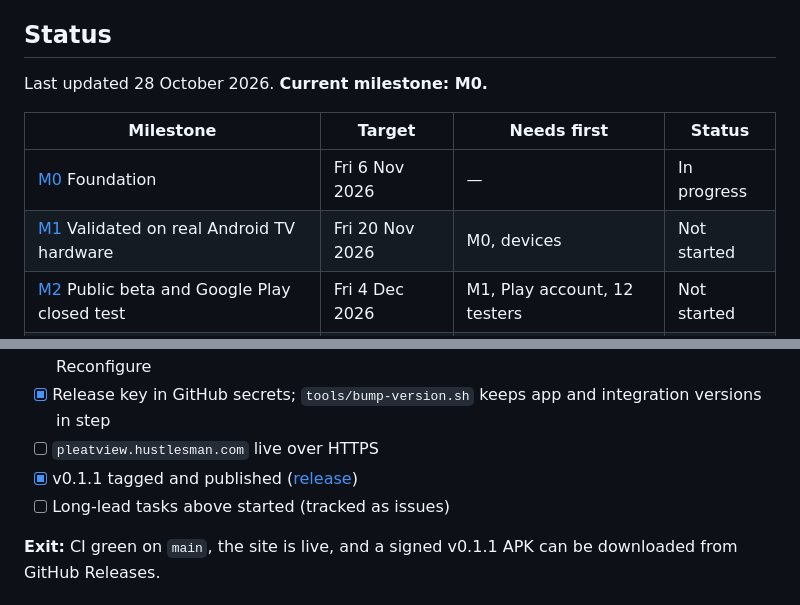
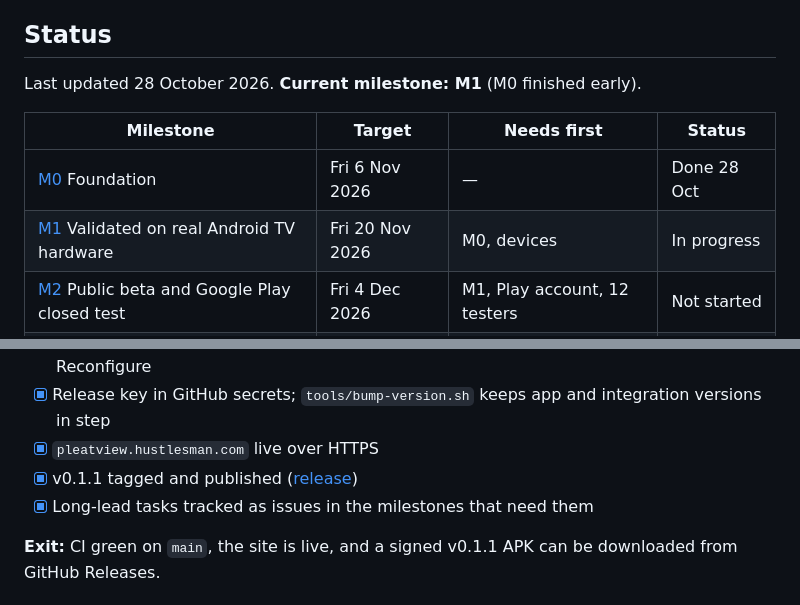
Before and after one commit to FleRoYs/pleatview, a Markdown page: ROADMAP.md, 2 parts joined by grey strips. GitHub-like rendering.

Commit message:
Roadmap: M0 done, M1 in progress (#14)
Co-authored-by: Claude Opus 5.5 <noreply@anthropic.com>

```diff
--- a/ROADMAP.md
+++ b/ROADMAP.md
@@ -20,12 +20,12 @@ on their own.
 
 ## Status
 
-Last updated 28 October 2026. **Current milestone: M0.**
+Last updated 28 October 2026. **Current milestone: M1** (M0 finished early).
 
 | Milestone | Target | Needs first | Status |
 | --- | --- | --- | --- |
-| [M0](#m0--foundation) Foundation | Fri 6 Nov 2026 | — | In progress |
-| [M1](#m1--validated-on-real-android-tv-hardware) Validated on real Android TV hardware | Fri 20 Nov 2026 | M0, devices | Not started |
+| [M0](#m0--foundation) Foundation | Fri 6 Nov 2026 | — | Done 28 Oct |
+| [M1](#m1--validated-on-real-android-tv-hardware) Validated on real Android TV hardware | Fri 20 Nov 2026 | M0, devices | In progress |
 | [M2](#m2--public-beta) Public beta and Google Play closed test | Fri 4 Dec 2026 | M1, Play account, 12 testers | Not started |
 | [M3](#m3--google-play-and-amazon-appstore) Google Play and Amazon Appstore | Fri 15 Jan 2027 | M2, store reviews | Not started |
 | [M4](#m4--web-player) Web player for any TV browser | Fri 29 Jan 2027 | M3 submitted | Not started |
@@ -85,9 +85,9 @@ These take days to weeks to come back, so they start now, alongside M0.
 - [x] "My Home Assistant" buttons that open PleatView in HACS and start its setup
 - [x] Setup ends at the PIN: a dedicated user by default, other sign-in methods under Reconfigure
 - [x] Release key in GitHub secrets; `tools/bump-version.sh` keeps app and integration versions in step
-- [ ] `pleatview.hustlesman.com` live over HTTPS
+- [x] `pleatview.hustlesman.com` live over HTTPS
 - [x] v0.1.1 tagged and published ([release](https://github.com/FleRoYs/pleatview/releases/tag/v0.1.1))
-- [ ] Long-lead tasks above started (tracked as issues)
+- [x] Long-lead tasks tracked as issues in the milestones that need them
 
 **Exit:** CI green on `main`, the site is live, and a signed v0.1.1 APK can be downloaded
 from GitHub Releases.
```
